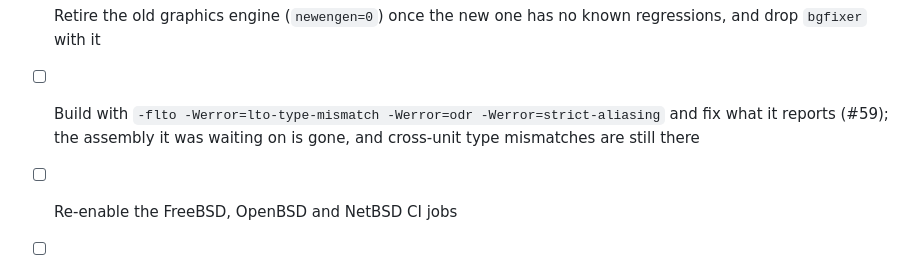
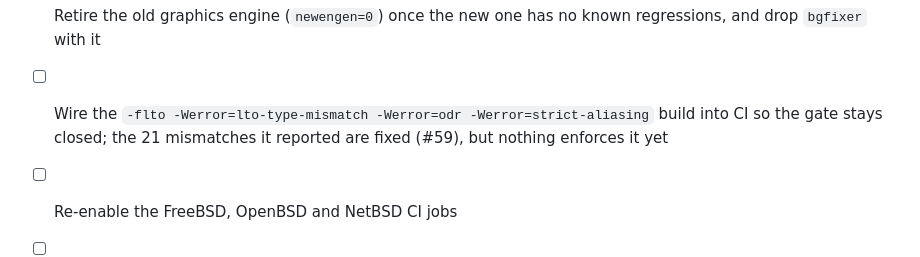
Before and after one commit to xyproto/zsnes, a Markdown page: TODO.md, the part around the change. Drawn GitHub-style.

Commit message:
Update plans

```diff
--- a/TODO.md
+++ b/TODO.md
@@ -41,9 +41,9 @@
 - [ ] Verify the unverified DSP4 lookup table (`chips/dsp4emu.c`)
 - [ ] Retire the old graphics engine (`newengen=0`) once the new one has no
       known regressions, and drop `bgfixer` with it
-- [ ] Build with `-flto -Werror=lto-type-mismatch -Werror=odr
-      -Werror=strict-aliasing` and fix what it reports (#59); the assembly it
-      was waiting on is gone, and cross-unit type mismatches are still there
+- [ ] Wire the `-flto -Werror=lto-type-mismatch -Werror=odr
+      -Werror=strict-aliasing` build into CI so the gate stays closed; the 21
+      mismatches it reported are fixed (#59), but nothing enforces it yet
 - [ ] Re-enable the FreeBSD, OpenBSD and NetBSD CI jobs
 - [ ] Give the difftests a 64-bit oracle so they run off 32-bit x86
 - [ ] Give the pinned table runs (`BG1SYl`, `BGPT1` ...) flat aliases so the
```
